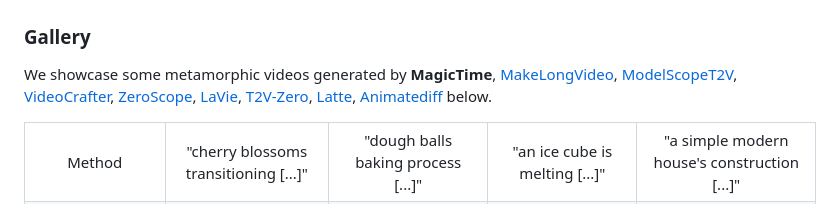
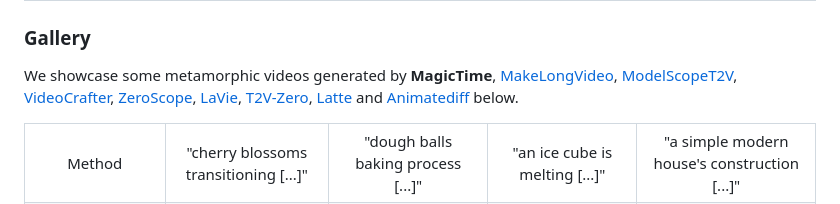
Before and after one commit to PKU-YuanGroup/MagicTime, a Markdown page: README.md, the part around the change. Rendered like a GitHub page.

```diff
--- a/README.md
+++ b/README.md
@@ -57,7 +57,7 @@ Compared to general videos, metamorphic videos contain physical knowledge, long
 
 ### Gallery
 
-We showcase some metamorphic videos generated by **MagicTime**, [MakeLongVideo](https://github.com/xuduo35/MakeLongVideo), [ModelScopeT2V](https://github.com/modelscope), [VideoCrafter](https://github.com/AILab-CVC/VideoCrafter?tab=readme-ov-file), [ZeroScope](https://huggingface.co/cerspense/zeroscope_v2_576w), [LaVie](https://github.com/Vchitect/LaVie), [T2V-Zero](https://github.com/Picsart-AI-Research/Text2Video-Zero), [Latte](https://github.com/Vchitect/Latte), [Animatediff](https://github.com/guoyww/AnimateDiff) below.
+We showcase some metamorphic videos generated by **MagicTime**, [MakeLongVideo](https://github.com/xuduo35/MakeLongVideo), [ModelScopeT2V](https://github.com/modelscope), [VideoCrafter](https://github.com/AILab-CVC/VideoCrafter?tab=readme-ov-file), [ZeroScope](https://huggingface.co/cerspense/zeroscope_v2_576w), [LaVie](https://github.com/Vchitect/LaVie), [T2V-Zero](https://github.com/Picsart-AI-Research/Text2Video-Zero), [Latte](https://github.com/Vchitect/Latte) and [Animatediff](https://github.com/guoyww/AnimateDiff) below.
 
 <table>
   <tr>
```
